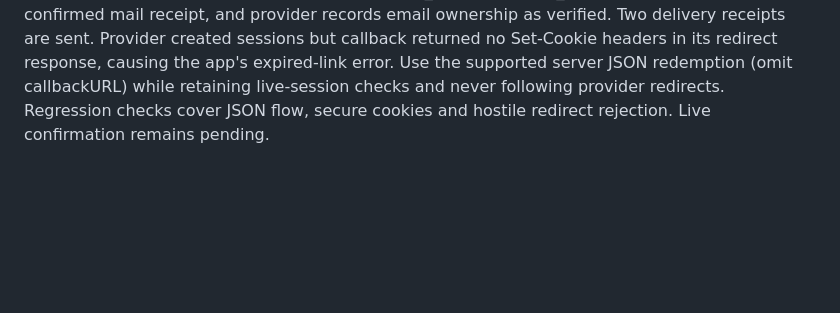
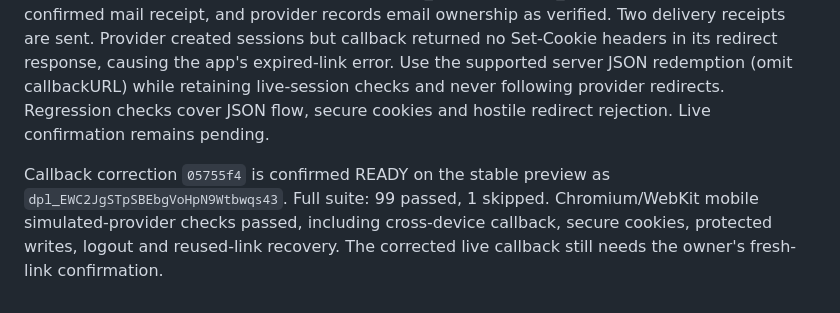
Before and after one commit to t-rivas/gestion-guardias, a Markdown page: docs/plans/private-access.md, the part around the change. GitHub-like rendering; blank space fills up the shorter version.

```diff
--- a/docs/plans/private-access.md
+++ b/docs/plans/private-access.md
@@ -396,3 +396,9 @@ in its redirect response, causing the app's expired-link error. Use the supporte
 server JSON redemption (omit callbackURL) while retaining live-session checks and
 never following provider redirects. Regression checks cover JSON flow, secure
 cookies and hostile redirect rejection. Live confirmation remains pending.
+
+Callback correction `05755f4` is confirmed READY on the stable preview as
+`dpl_EWC2JgSTpSBEbgVoHpN9Wtbwqs43`. Full suite: 99 passed, 1 skipped.
+Chromium/WebKit mobile simulated-provider checks passed, including cross-device
+callback, secure cookies, protected writes, logout and reused-link recovery.
+The corrected live callback still needs the owner's fresh-link confirmation.
```
Also changed, not shown: docs/private-access-setup.md (+11 -6 lines).
